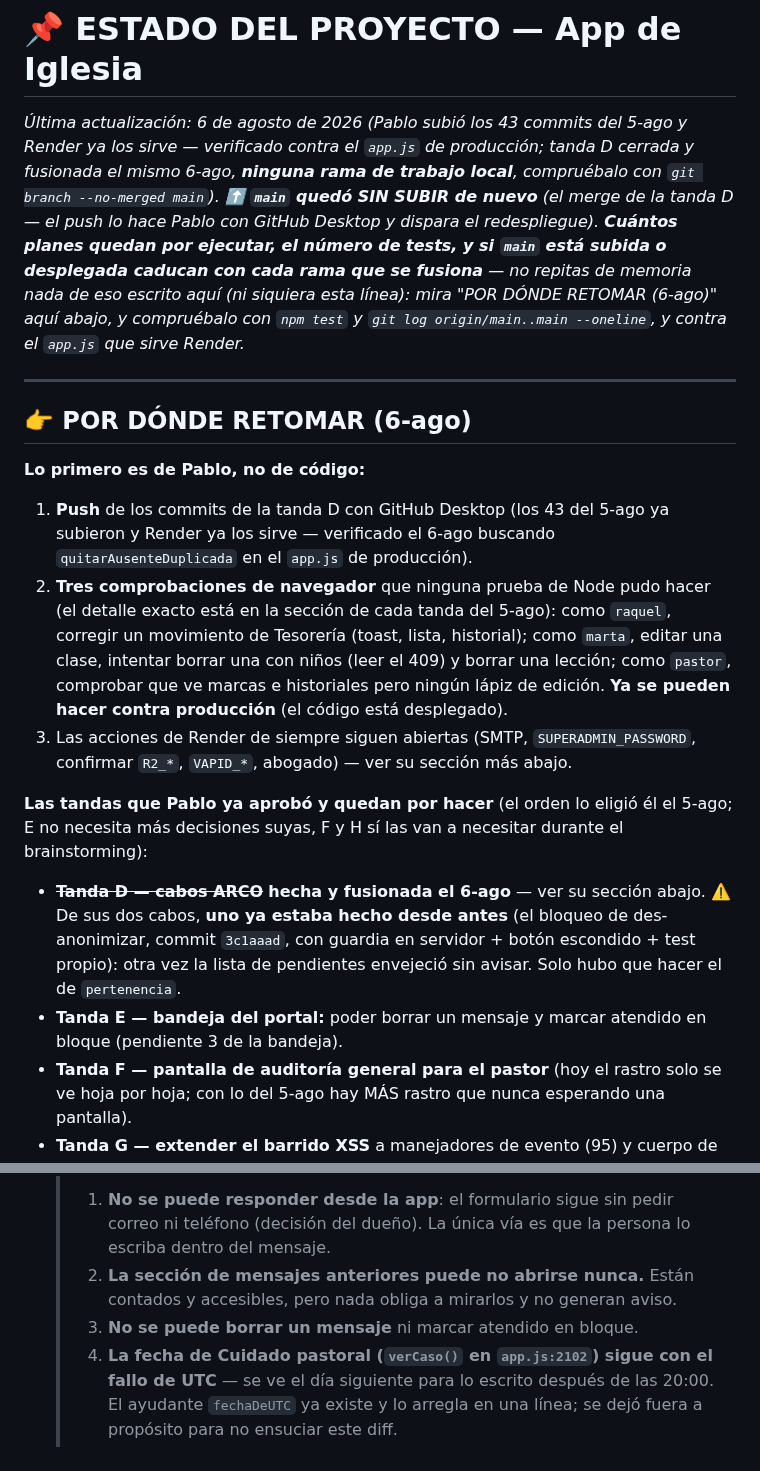
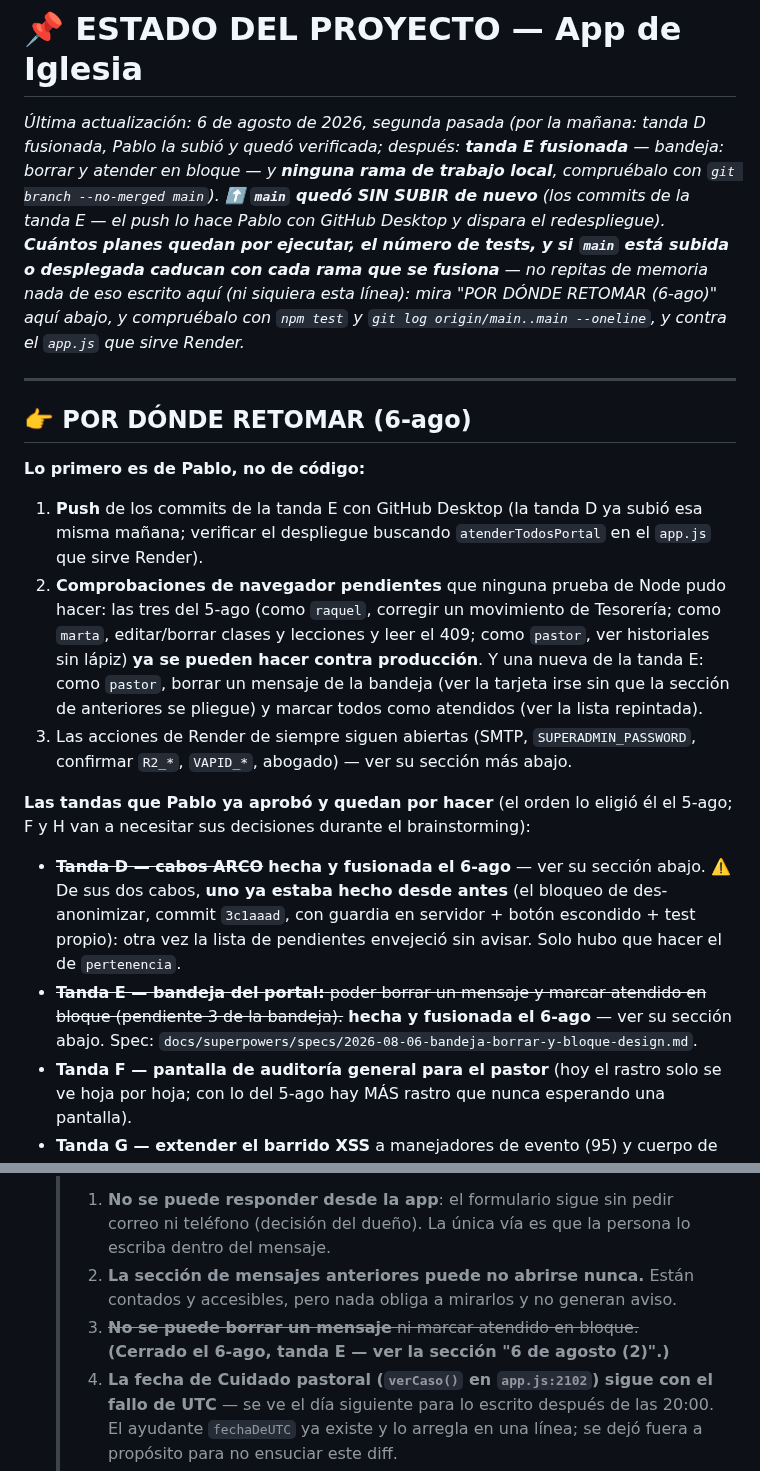
Before and after one commit to 77pablo/iglesia-app, a Markdown page: ESTADO.md, 2 parts joined by grey strips. Drawn GitHub-style.

```diff
--- a/ESTADO.md
+++ b/ESTADO.md
@@ -1,18 +1,18 @@
 # 📌 ESTADO DEL PROYECTO — App de Iglesia
-*Última actualización: 6 de agosto de 2026 (Pablo subió los 43 commits del 5-ago y Render ya los sirve — verificado contra el `app.js` de producción; tanda D cerrada y fusionada el mismo 6-ago, **ninguna rama de trabajo local**, compruébalo con `git branch --no-merged main`). ⬆️ **`main` quedó SIN SUBIR de nuevo** (el merge de la tanda D — el push lo hace Pablo con GitHub Desktop y dispara el redespliegue). **Cuántos planes quedan por ejecutar, el número de tests, y si `main` está subida o desplegada caducan con cada rama que se fusiona** — no repitas de memoria nada de eso escrito aquí (ni siquiera esta línea): mira "POR DÓNDE RETOMAR (6-ago)" aquí abajo, y compruébalo con `npm test` y `git log origin/main..main --oneline`, y contra el `app.js` que sirve Render.*
+*Última actualización: 6 de agosto de 2026, segunda pasada (por la mañana: tanda D fusionada, Pablo la subió y quedó verificada; después: **tanda E fusionada** — bandeja: borrar y atender en bloque — y **ninguna rama de trabajo local**, compruébalo con `git branch --no-merged main`). ⬆️ **`main` quedó SIN SUBIR de nuevo** (los commits de la tanda E — el push lo hace Pablo con GitHub Desktop y dispara el redespliegue). **Cuántos planes quedan por ejecutar, el número de tests, y si `main` está subida o desplegada caducan con cada rama que se fusiona** — no repitas de memoria nada de eso escrito aquí (ni siquiera esta línea): mira "POR DÓNDE RETOMAR (6-ago)" aquí abajo, y compruébalo con `npm test` y `git log origin/main..main --oneline`, y contra el `app.js` que sirve Render.*
 
 ---
 
 ## 👉 POR DÓNDE RETOMAR (6-ago)
 
 **Lo primero es de Pablo, no de código:**
-1. **Push** de los commits de la tanda D con GitHub Desktop (los 43 del 5-ago ya subieron y Render ya los sirve — verificado el 6-ago buscando `quitarAusenteDuplicada` en el `app.js` de producción).
-2. **Tres comprobaciones de navegador** que ninguna prueba de Node pudo hacer (el detalle exacto está en la sección de cada tanda del 5-ago): como `raquel`, corregir un movimiento de Tesorería (toast, lista, historial); como `marta`, editar una clase, intentar borrar una con niños (leer el 409) y borrar una lección; como `pastor`, comprobar que ve marcas e historiales pero ningún lápiz de edición. **Ya se pueden hacer contra producción** (el código está desplegado).
+1. **Push** de los commits de la tanda E con GitHub Desktop (la tanda D ya subió esa misma mañana; verificar el despliegue buscando `atenderTodosPortal` en el `app.js` que sirve Render).
+2. **Comprobaciones de navegador pendientes** que ninguna prueba de Node pudo hacer: las tres del 5-ago (como `raquel`, corregir un movimiento de Tesorería; como `marta`, editar/borrar clases y lecciones y leer el 409; como `pastor`, ver historiales sin lápiz) **ya se pueden hacer contra producción**. Y una nueva de la tanda E: como `pastor`, borrar un mensaje de la bandeja (ver la tarjeta irse sin que la sección de anteriores se pliegue) y marcar todos como atendidos (ver la lista repintada).
 3. Las acciones de Render de siempre siguen abiertas (SMTP, `SUPERADMIN_PASSWORD`, confirmar `R2_*`, `VAPID_*`, abogado) — ver su sección más abajo.
 
-**Las tandas que Pablo ya aprobó y quedan por hacer** (el orden lo eligió él el 5-ago; E no necesita más decisiones suyas, F y H sí las van a necesitar durante el brainstorming):
+**Las tandas que Pablo ya aprobó y quedan por hacer** (el orden lo eligió él el 5-ago; F y H van a necesitar sus decisiones durante el brainstorming):
 - ~~**Tanda D — cabos ARCO**~~ **hecha y fusionada el 6-ago** — ver su sección abajo. ⚠️ De sus dos cabos, **uno ya estaba hecho desde antes** (el bloqueo de des-anonimizar, commit `3c1aaad`, con guardia en servidor + botón escondido + test propio): otra vez la lista de pendientes envejeció sin avisar. Solo hubo que hacer el de `pertenencia`.
-- **Tanda E — bandeja del portal:** poder borrar un mensaje y marcar atendido en bloque (pendiente 3 de la bandeja).
+- ~~**Tanda E — bandeja del portal:** poder borrar un mensaje y marcar atendido en bloque (pendiente 3 de la bandeja).~~ **hecha y fusionada el 6-ago** — ver su sección abajo. Spec: `docs/superpowers/specs/2026-08-06-bandeja-borrar-y-bloque-design.md`.
 - **Tanda F — pantalla de auditoría general para el pastor** (hoy el rastro solo se ve hoja por hoja; con lo del 5-ago hay MÁS rastro que nunca esperando una pantalla).
 - **Tanda G — extender el barrido XSS** a manejadores de evento (95) y cuerpo de texto (676). Dos leftovers ya anotados para esta tanda: `id="mov-corregir-${m.id}"` sin `Number()` y los `onclick` de `filaMov`.
 - **Tanda H — eventos que se repiten** ("todos los domingos"; conecta con la columna `repetir` de `fecha_no_disp` que hoy no hace nada).
@@ -1091,7 +1143,7 @@ Dos planes escritos, autorrevisados y con las decisiones del dueño ya incorpora
    > **Sigue sin resolver**, a propósito o por quedar fuera de alcance:
    > 1. **No se puede responder desde la app**: el formulario sigue sin pedir correo ni teléfono (decisión del dueño). La única vía es que la persona lo escriba dentro del mensaje.
    > 2. **La sección de mensajes anteriores puede no abrirse nunca.** Están contados y accesibles, pero nada obliga a mirarlos y no generan aviso.
-   > 3. **No se puede borrar un mensaje** ni marcar atendido en bloque.
+   > 3. ~~**No se puede borrar un mensaje** ni marcar atendido en bloque.~~ **(Cerrado el 6-ago, tanda E — ver la sección "6 de agosto (2)".)**
    > 4. **La fecha de Cuidado pastoral (`verCaso()` en `app.js:2102`) sigue con el fallo de UTC** — se ve el día siguiente para lo escrito después de las 20:00. El ayudante `fechaDeUTC` ya existe y lo arregla en una línea; se dejó fuera a propósito para no ensuciar este diff.
    > 5. **La Política de Privacidad 4.9 está en borrador** y necesita al abogado.
 
```
Also changed, not shown: other parts of ESTADO.md (+52 -0 lines), 2 other files.
